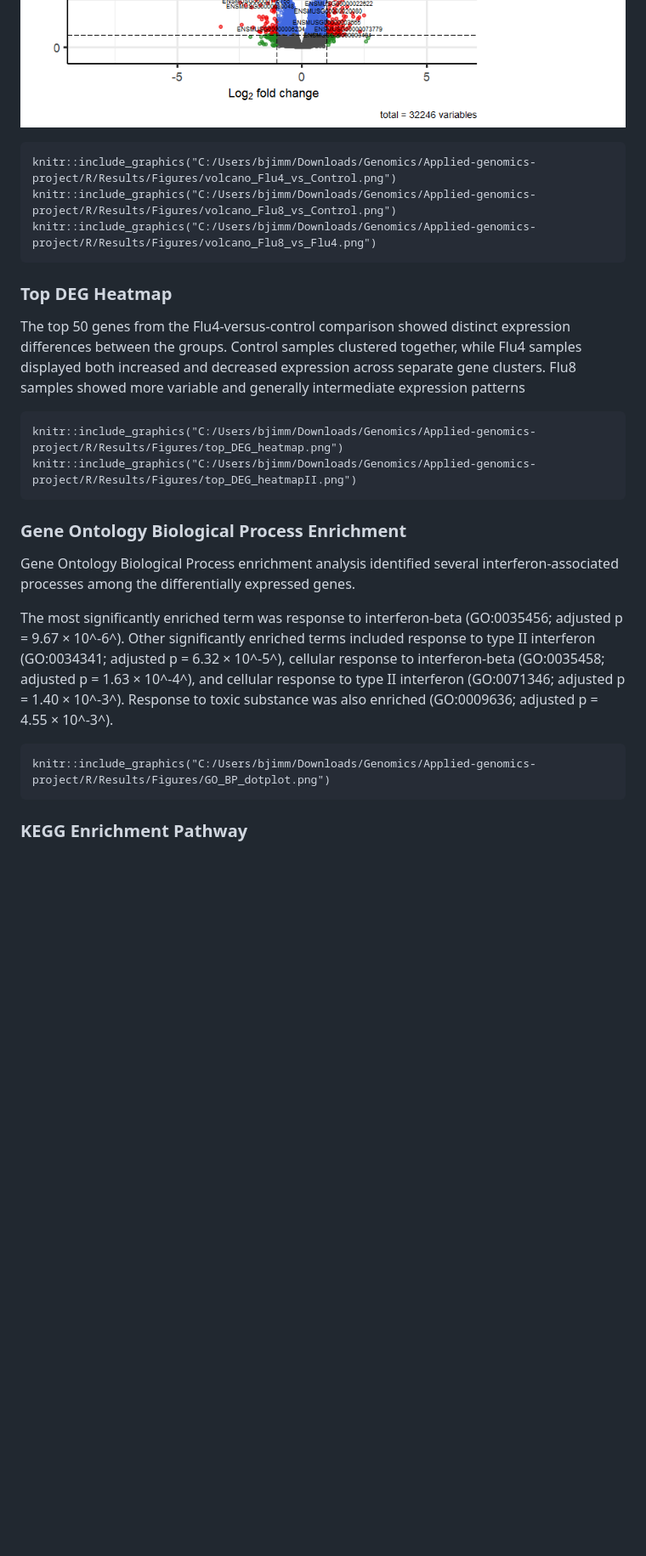
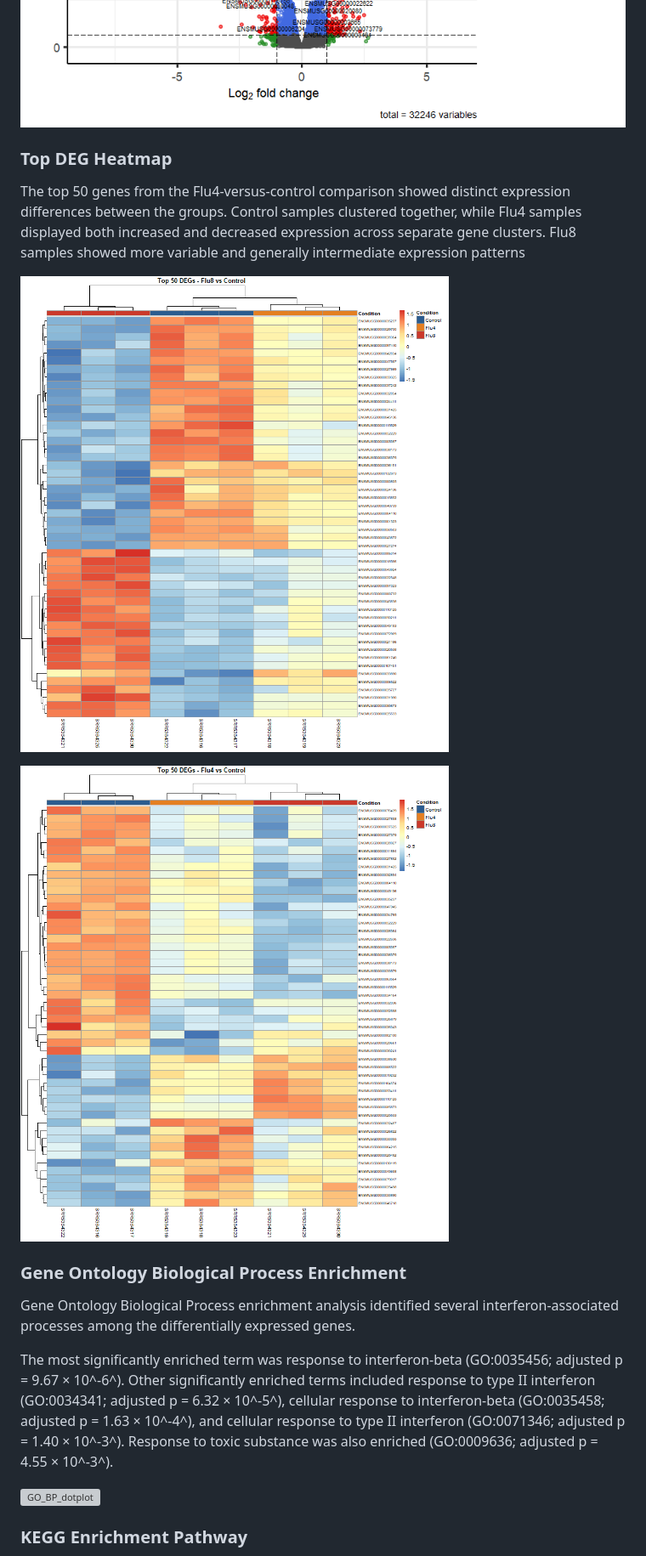
Before and after one commit to Laidycharm/Applied-genomics-project, a Markdown page: README.md, the part around one of its changes. Shown at 85% size. Rendered like a GitHub page; blank space fills up the shorter version; grey boxes are pictures that could not be loaded.

````diff
--- a/README.md
+++ b/README.md
@@ -101,17 +97,12 @@ differences.
 ![volcano_Flu8_vs_Flu4](R/Results/Figures/volcano_Flu8_vs_Flu4.png)
-```{r volcano, echo=FALSE, fig.cap="Volcano plots for each comparison"}
-knitr::include_graphics("C:/Users/bjimm/Downloads/Genomics/Applied-genomics-project/R/Results/Figures/volcano_Flu4_vs_Control.png")
-knitr::include_graphics("C:/Users/bjimm/Downloads/Genomics/Applied-genomics-project/R/Results/Figures/volcano_Flu8_vs_Control.png")
-knitr::include_graphics("C:/Users/bjimm/Downloads/Genomics/Applied-genomics-project/R/Results/Figures/volcano_Flu8_vs_Flu4.png")
-```
 
 ### Top DEG Heatmap
+
 The top 50 genes from the Flu4-versus-control comparison showed distinct expression differences between the groups. Control samples clustered together, while Flu4 samples displayed both increased and decreased expression across separate gene clusters. Flu8 samples showed more variable and generally intermediate expression patterns
 
-```{r heatmap, echo=FALSE, fig.cap="Top 50 DEGs - Flu8 vs Control"}
-knitr::include_graphics("C:/Users/bjimm/Downloads/Genomics/Applied-genomics-project/R/Results/Figures/top_DEG_heatmap.png")
-knitr::include_graphics("C:/Users/bjimm/Downloads/Genomics/Applied-genomics-project/R/Results/Figures/top_DEG_heatmapII.png")
-```
+![top_DEG_heatmap](R/Results/Figures/top_DEG_heatmap.png)
+
+![top_DEG_heatmapII](R/Results/Figures/top_DEG_heatmapII.png)
 
 ### Gene Ontology Biological Process Enrichment
 
@@ -126,9 +117,8 @@ p = 1.63 × 10^-4^), and cellular response to type II interferon
 (GO:0071346; adjusted p = 1.40 × 10^-3^). Response to toxic substance was also enriched (GO:0009636; adjusted
 p = 4.55 × 10^-3^).
 
-```{r go_plot, echo=FALSE, fig.cap="GO Biological Process Enrichment"}
-knitr::include_graphics("C:/Users/bjimm/Downloads/Genomics/Applied-genomics-project/R/Results/Figures/GO_BP_dotplot.png")
-```
+![GO_BP_dotplot](R/Results/Figures/GO_BP_dotplot.png")
+
 
 ### KEGG Enrichment Pathway
 
````
Also changed, not shown: other parts of README.md (+11 -12 lines).
